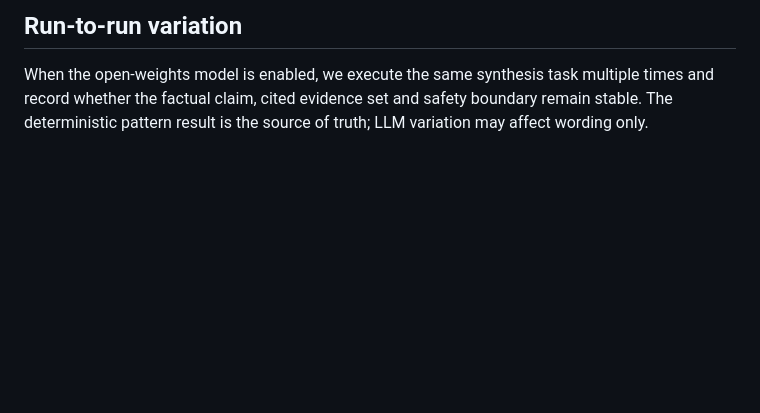
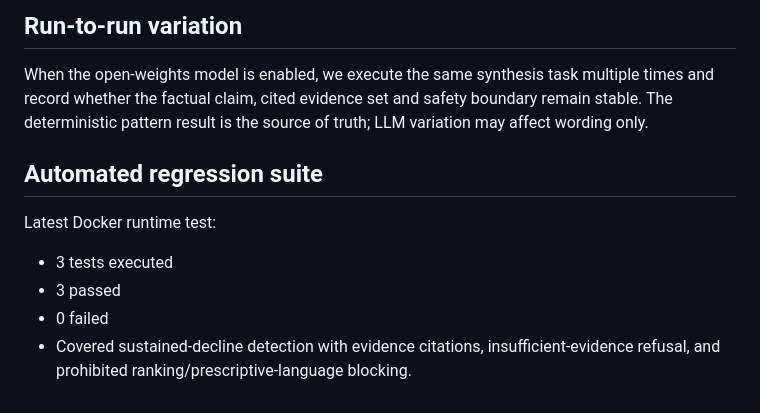
Before and after one commit to bakomamman-tech/tengalongview, a Markdown page: EVALS.md, the part around the change. Drawn GitHub-style; blank space fills up the shorter version.

Commit message:
docs: record passing automated regression suite

```diff
--- a/EVALS.md
+++ b/EVALS.md
@@ -36,3 +36,12 @@ The final submission records actual pass/fail results from repeated runs so reli
 ## Run-to-run variation
 
 When the open-weights model is enabled, we execute the same synthesis task multiple times and record whether the factual claim, cited evidence set and safety boundary remain stable. The deterministic pattern result is the source of truth; LLM variation may affect wording only.
+
+## Automated regression suite
+
+Latest Docker runtime test:
+
+- 3 tests executed
+- 3 passed
+- 0 failed
+- Covered sustained-decline detection with evidence citations, insufficient-evidence refusal, and prohibited ranking/prescriptive-language blocking.
```
